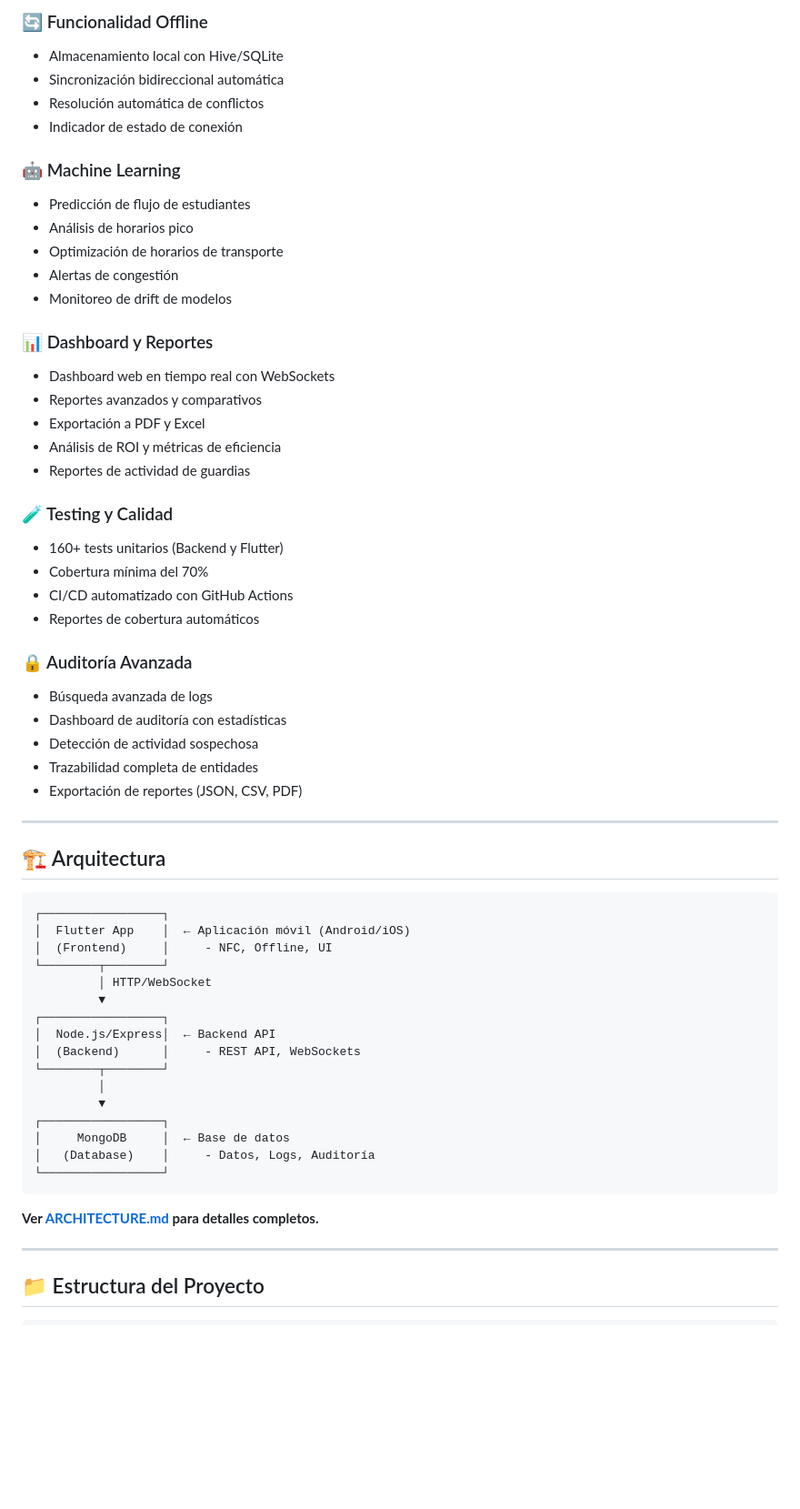
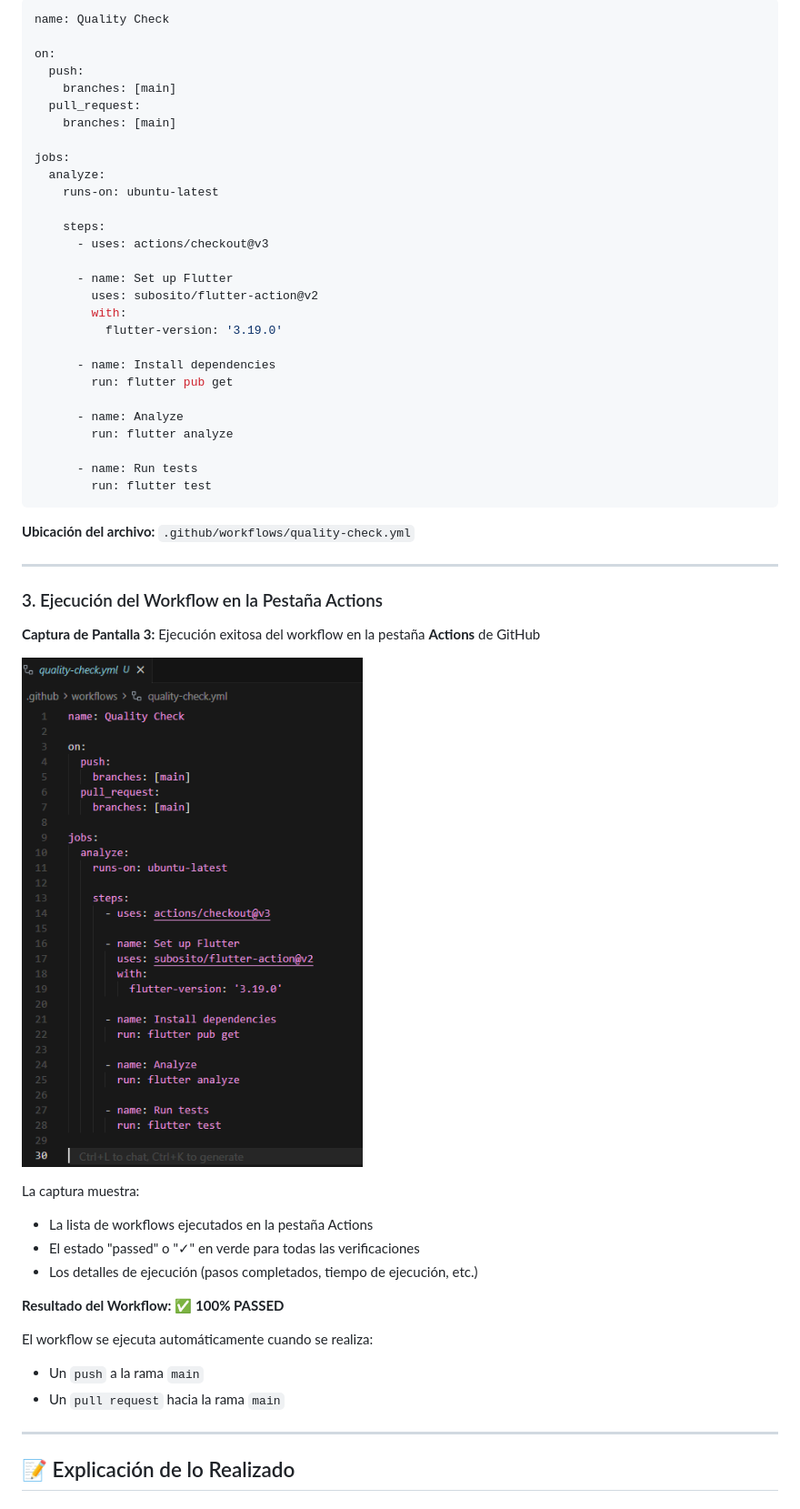
Before and after one commit to Zod0808/SM2_ExamenUnidad3, a Markdown page: README.md, the part around the change printed below. Shown: that part at 91% size. Drawn GitHub-style; pictures changed too: capturas/quality-check.png (added); blank space fills up the shorter version.

Commit message:
1.1 - workflow implementado

````diff
--- a/README.md
+++ b/README.md
@@ -82,63 +31,57 @@ NODE_ENV=development
 
-### 🔄 Funcionalidad Offline
-- Almacenamiento local con Hive/SQLite
-- Sincronización bidireccional automática
-- Resolución automática de conflictos
-- Indicador de estado de conexión
+```yaml
+name: Quality Check
 
-### 🤖 Machine Learning
-- Predicción de flujo de estudiantes
-- Análisis de horarios pico
-- Optimización de horarios de transporte
-- Alertas de congestión
-- Monitoreo de drift de modelos
+on:
+  push:
+    branches: [main]
+  pull_request:
+    branches: [main]
 
-### 📊 Dashboard y Reportes
-- Dashboard web en tiempo real con WebSockets
-- Reportes avanzados y comparativos
-- Exportación a PDF y Excel
-- Análisis de ROI y métricas de eficiencia
-- Reportes de actividad de guardias
+jobs:
+  analyze:
+    runs-on: ubuntu-latest
 
-### 🧪 Testing y Calidad
-- 160+ tests unitarios (Backend y Flutter)
-- Cobertura mínima del 70%
-- CI/CD automatizado con GitHub Actions
-- Reportes de cobertura automáticos
+    steps:
+      - uses: actions/checkout@v3
 
-### 🔒 Auditoría Avanzada
-- Búsqueda avanzada de logs
-- Dashboard de auditoría con estadísticas
-- Detección de actividad sospechosa
-- Trazabilidad completa de entidades
-- Exportación de reportes (JSON, CSV, PDF)
+      - name: Set up Flutter
+        uses: subosito/flutter-action@v2
+        with:
+          flutter-version: '3.19.0'
+
+      - name: Install dependencies
+        run: flutter pub get
+
+      - name: Analyze
+        run: flutter analyze
+
+      - name: Run tests
+        run: flutter test
+```
+
+**Ubicación del archivo:** `.github/workflows/quality-check.yml`
 
 ---
 
-## 🏗️ Arquitectura
+### 3. Ejecución del Workflow en la Pestaña Actions
 
-```
-┌─────────────────┐
-│  Flutter App    │  ← Aplicación móvil (Android/iOS)
-│  (Frontend)     │     - NFC, Offline, UI
-└────────┬────────┘
-         │ HTTP/WebSocket
-         ▼
-┌─────────────────┐
-│  Node.js/Express│  ← Backend API
-│  (Backend)      │     - REST API, WebSockets
-└────────┬────────┘
-         │
-         ▼
-┌─────────────────┐
-│     MongoDB     │  ← Base de datos
-│   (Database)    │     - Datos, Logs, Auditoría
-└─────────────────┘
-```
+**Captura de Pantalla 3:** Ejecución exitosa del workflow en la pestaña **Actions** de GitHub
 
-**Ver [ARCHITECTURE.md](./docs/esenciales/ARCHITECTURE.md) para detalles completos.**
+![Ejecución del Workflow en Actions](./capturas/quality-check.png)
+
+La captura muestra:
+- La lista de workflows ejecutados en la pestaña Actions
+- El estado "passed" o "✓" en verde para todas las verificaciones
+- Los detalles de ejecución (pasos completados, tiempo de ejecución, etc.)
+
+**Resultado del Workflow:** ✅ **100% PASSED**
+
+El workflow se ejecuta automáticamente cuando se realiza:
+- Un `push` a la rama `main`
+- Un `pull request` hacia la rama `main`
 
 ---
 
-## 📁 Estructura del Proyecto
+## 📝 Explicación de lo Realizado
 
````
Also changed, not shown: other parts of README.md (+141 -287 lines), Examen unidad II Soluciones Móviles 2.docx.md (added, +144 -0 lines), capturas/estrucutura_worflow.png (added), 2 other files.
